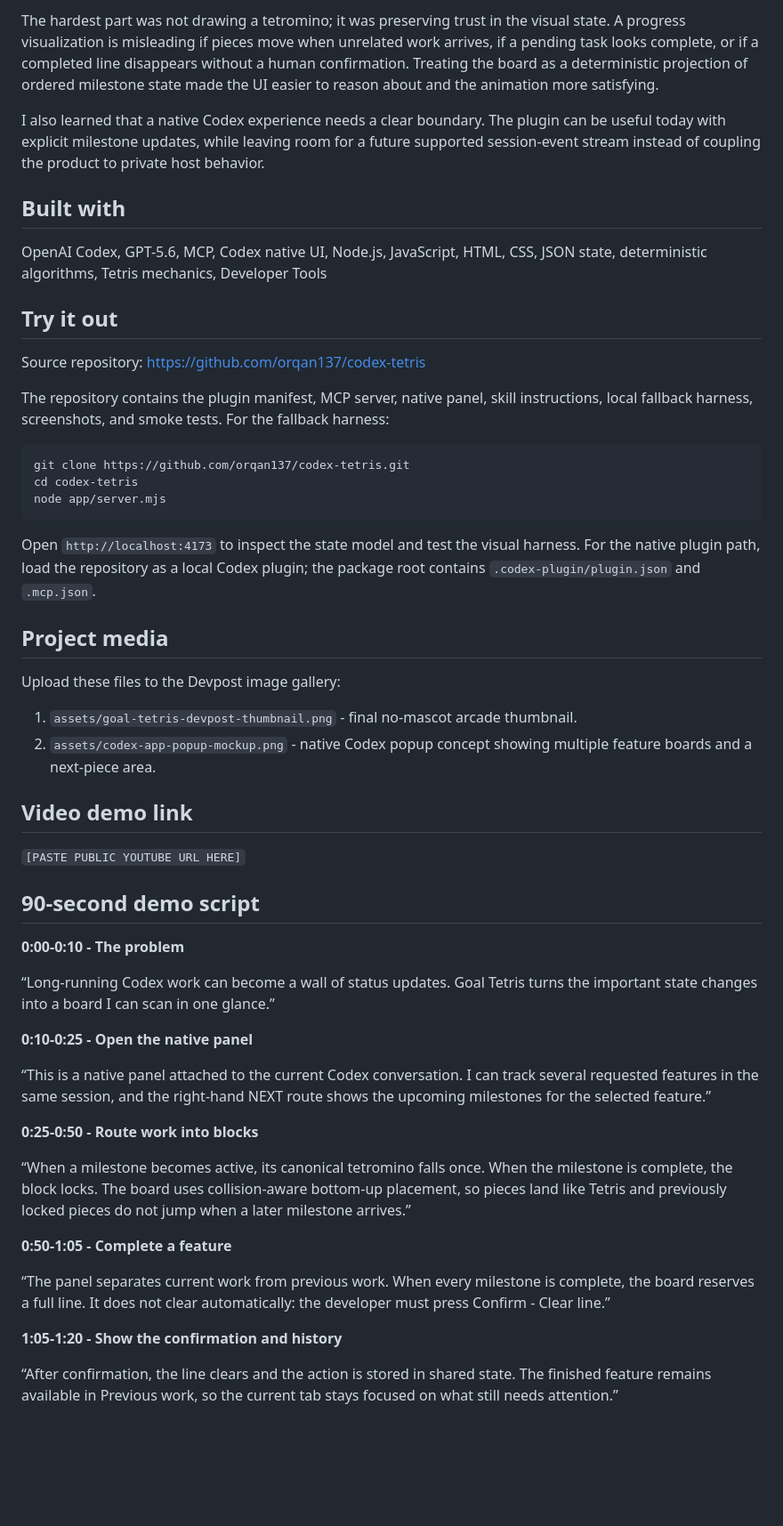
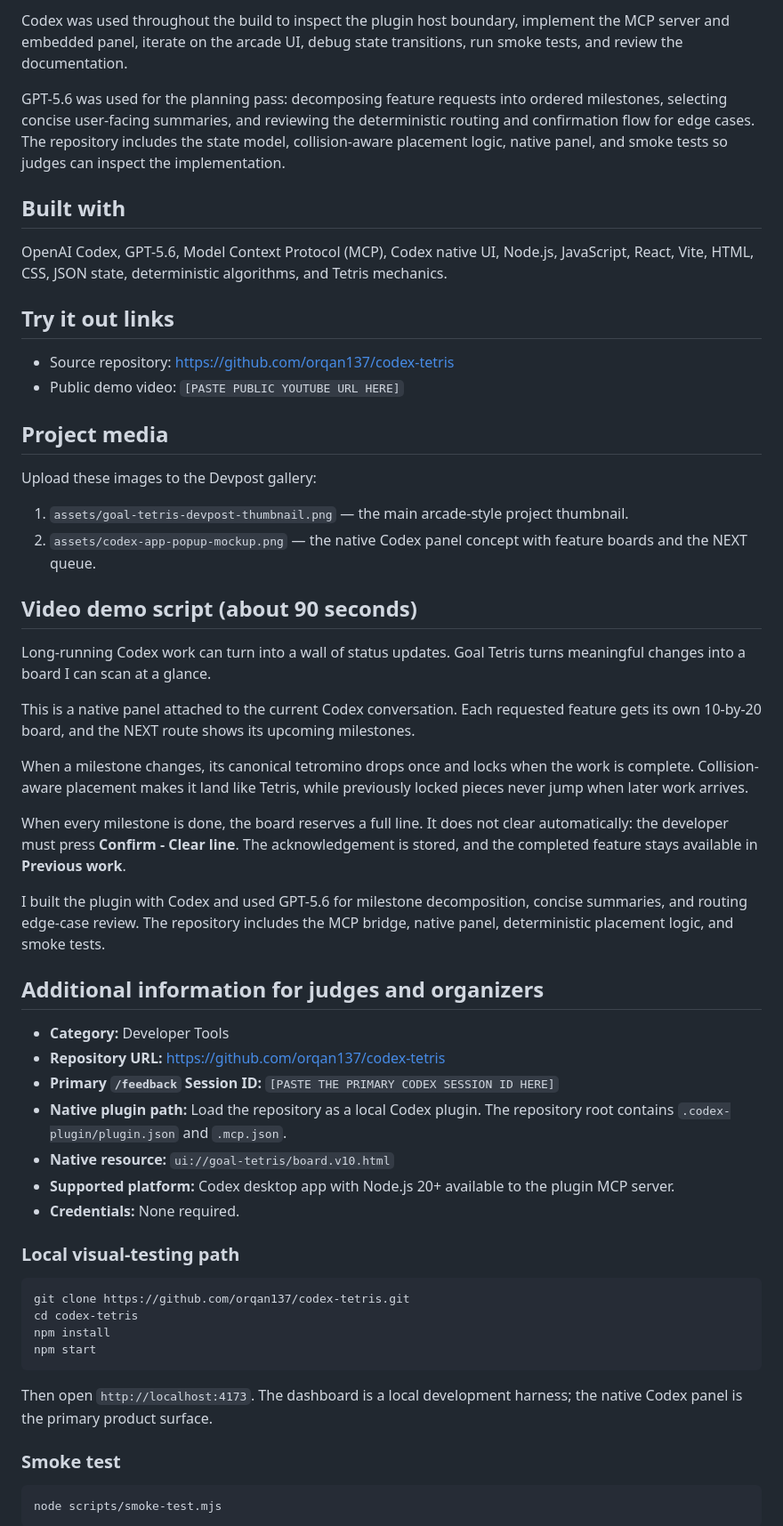
Before and after one commit to orqan137/codex-tetris, a Markdown page: DEVPOST_SUBMISSION.md, the part around one of its changes. Shown at 89% size. Rendered like a GitHub page; blank space fills up the shorter version.

Commit message:
docs: polish Devpost submission draft

````diff
--- a/DEVPOST_SUBMISSION.md
+++ b/DEVPOST_SUBMISSION.md
@@ -52,56 +52,60 @@ GPT-5.6 was used for the meaningful planning pass: turning feature requests into
 
-The hardest part was not drawing a tetromino; it was preserving trust in the visual state. A progress visualization is misleading if pieces move when unrelated work arrives, if a pending task looks complete, or if a completed line disappears without a human confirmation. Treating the board as a deterministic projection of ordered milestone state made the UI easier to reason about and the animation more satisfying.
+Codex was used throughout the build to inspect the plugin host boundary, implement the MCP server and embedded panel, iterate on the arcade UI, debug state transitions, run smoke tests, and review the documentation.
 
-I also learned that a native Codex experience needs a clear boundary. The plugin can be useful today with explicit milestone updates, while leaving room for a future supported session-event stream instead of coupling the product to private host behavior.
+GPT-5.6 was used for the planning pass: decomposing feature requests into ordered milestones, selecting concise user-facing summaries, and reviewing the deterministic routing and confirmation flow for edge cases. The repository includes the state model, collision-aware placement logic, native panel, and smoke tests so judges can inspect the implementation.
 
 ## Built with
 
-OpenAI Codex, GPT-5.6, MCP, Codex native UI, Node.js, JavaScript, HTML, CSS, JSON state, deterministic algorithms, Tetris mechanics, Developer Tools
+OpenAI Codex, GPT-5.6, Model Context Protocol (MCP), Codex native UI, Node.js, JavaScript, React, Vite, HTML, CSS, JSON state, deterministic algorithms, and Tetris mechanics.
 
-## Try it out
+## Try it out links
 
-Source repository: https://github.com/orqan137/codex-tetris
+- Source repository: https://github.com/orqan137/codex-tetris
+- Public demo video: `[PASTE PUBLIC YOUTUBE URL HERE]`
 
-The repository contains the plugin manifest, MCP server, native panel, skill instructions, local fallback harness, screenshots, and smoke tests. For the fallback harness:
+## Project media
+
+Upload these images to the Devpost gallery:
+
+1. `assets/goal-tetris-devpost-thumbnail.png` — the main arcade-style project thumbnail.
+2. `assets/codex-app-popup-mockup.png` — the native Codex panel concept with feature boards and the NEXT queue.
+
+## Video demo script (about 90 seconds)
+
+Long-running Codex work can turn into a wall of status updates. Goal Tetris turns meaningful changes into a board I can scan at a glance.
+
+This is a native panel attached to the current Codex conversation. Each requested feature gets its own 10-by-20 board, and the NEXT route shows its upcoming milestones.
+
+When a milestone changes, its canonical tetromino drops once and locks when the work is complete. Collision-aware placement makes it land like Tetris, while previously locked pieces never jump when later work arrives.
+
+When every milestone is done, the board reserves a full line. It does not clear automatically: the developer must press **Confirm - Clear line**. The acknowledgement is stored, and the completed feature stays available in **Previous work**.
+
+I built the plugin with Codex and used GPT-5.6 for milestone decomposition, concise summaries, and routing edge-case review. The repository includes the MCP bridge, native panel, deterministic placement logic, and smoke tests.
+
+## Additional information for judges and organizers
+
+- **Category:** Developer Tools
+- **Repository URL:** https://github.com/orqan137/codex-tetris
+- **Primary `/feedback` Session ID:** `[PASTE THE PRIMARY CODEX SESSION ID HERE]`
+- **Native plugin path:** Load the repository as a local Codex plugin. The repository root contains `.codex-plugin/plugin.json` and `.mcp.json`.
+- **Native resource:** `ui://goal-tetris/board.v10.html`
+- **Supported platform:** Codex desktop app with Node.js 20+ available to the plugin MCP server.
+- **Credentials:** None required.
+
+### Local visual-testing path
 
 ```bash
 git clone https://github.com/orqan137/codex-tetris.git
 cd codex-tetris
-node app/server.mjs
+npm install
+npm start
 ```
 
-Open `http://localhost:4173` to inspect the state model and test the visual harness. For the native plugin path, load the repository as a local Codex plugin; the package root contains `.codex-plugin/plugin.json` and `.mcp.json`.
+Then open `http://localhost:4173`. The dashboard is a local development harness; the native Codex panel is the primary product surface.
 
-## Project media
+### Smoke test
 
-Upload these files to the Devpost image gallery:
+```bash
+node scripts/smoke-test.mjs
+```
 
-1. `assets/goal-tetris-devpost-thumbnail.png` - final no-mascot arcade thumbnail.
-2. `assets/codex-app-popup-mockup.png` - native Codex popup concept showing multiple feature boards and a next-piece area.
-
-## Video demo link
-
-`[PASTE PUBLIC YOUTUBE URL HERE]`
-
-## 90-second demo script
-
-**0:00-0:10 - The problem**
-
-“Long-running Codex work can become a wall of status updates. Goal Tetris turns the important state changes into a board I can scan in one glance.”
-
-**0:10-0:25 - Open the native panel**
-
-“This is a native panel attached to the current Codex conversation. I can track several requested features in the same session, and the right-hand NEXT route shows the upcoming milestones for the selected feature.”
-
-**0:25-0:50 - Route work into blocks**
-
-“When a milestone becomes active, its canonical tetromino falls once. When the milestone is complete, the block locks. The board uses collision-aware bottom-up placement, so pieces land like Tetris and previously locked pieces do not jump when a later milestone arrives.”
-
-**0:50-1:05 - Complete a feature**
-
-“The panel separates current work from previous work. When every milestone is complete, the board reserves a full line. It does not clear automatically: the developer must press Confirm - Clear line.”
-
-**1:05-1:20 - Show the confirmation and history**
-
-“After confirmation, the line clears and the action is stored in shared state. The finished feature remains available in Previous work, so the current tab stays focused on what still needs attention.”
-
````
Also changed, not shown: other parts of DEVPOST_SUBMISSION.md (+32 -44 lines).
